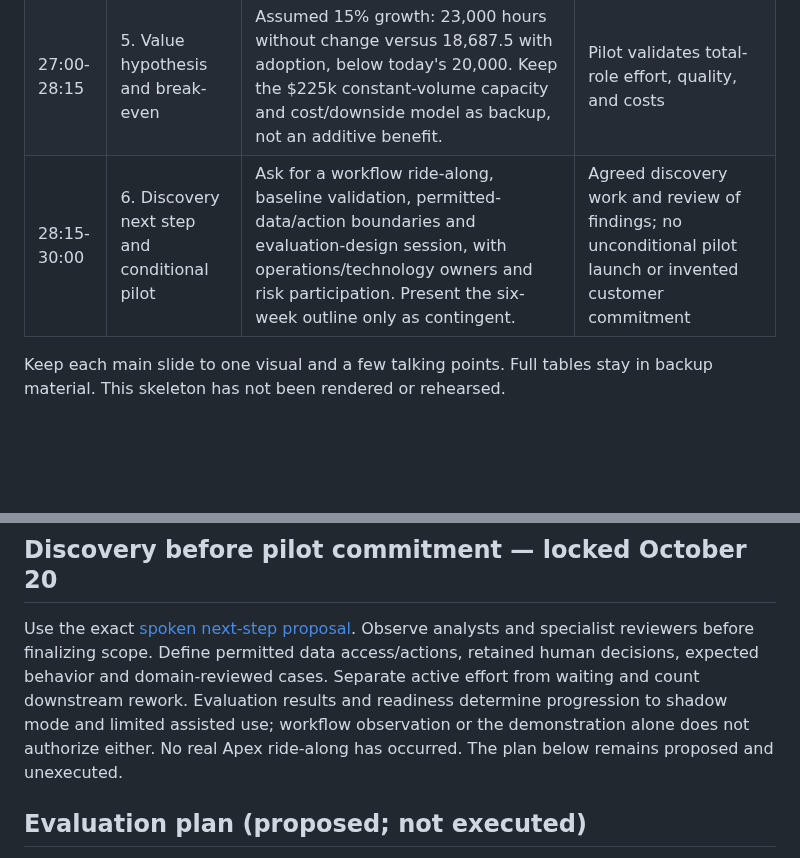
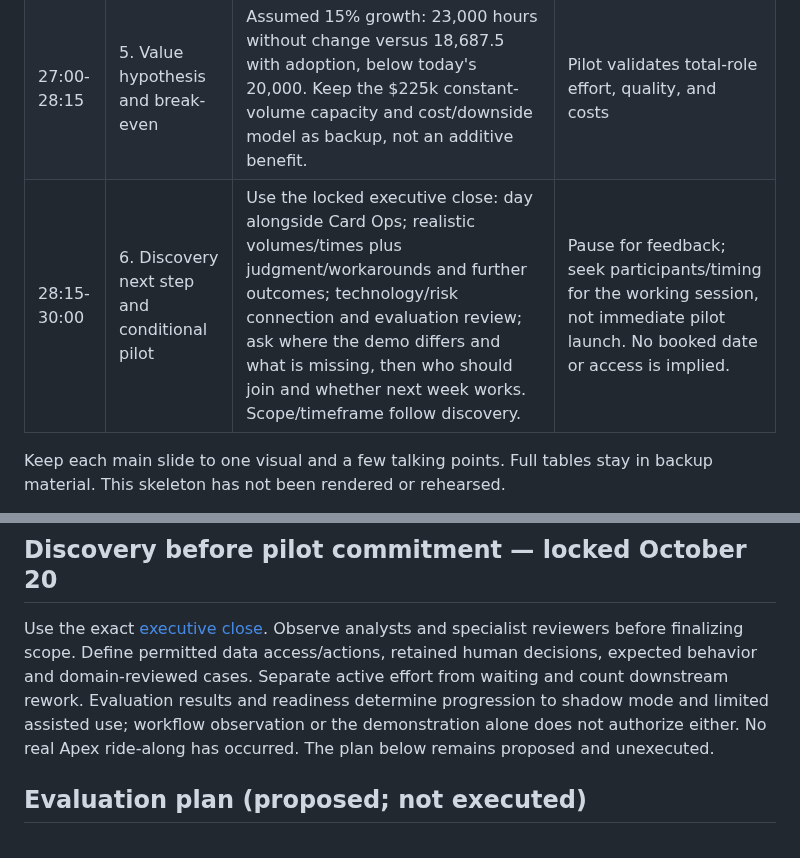
Before and after one commit to buildtheo/apex_demo, a Markdown page: docs/meeting-outline.md, 2 parts joined by grey strips. Drawn GitHub-style; blank space fills up the shorter version.

```diff
--- a/docs/meeting-outline.md
+++ b/docs/meeting-outline.md
@@ -32,7 +32,7 @@ Use the [locked discovery approach and unexpected-answer responses](discovery-an
 | 7:00-9:00 | 4. Adoption with controls | Three points: bank-owned deadlines and decisions; scoped evidence and verified actions; shadow evaluation before limited use. | Concise legal/privacy context, evaluation and rollout thesis |
 | 9:00-27:00 | Live / clearly labeled simulated workflow | One coherent customer-to-analyst case, as detailed below. | Visible before/after and the role of both OpenAI product surfaces |
 | 27:00-28:15 | 5. Value hypothesis and break-even | Assumed 15% growth: 23,000 hours without change versus 18,687.5 with adoption, below today's 20,000. Keep the $225k constant-volume capacity and cost/downside model as backup, not an additive benefit. | Pilot validates total-role effort, quality, and costs |
-| 28:15-30:00 | 6. Discovery next step and conditional pilot | Ask for a workflow ride-along, baseline validation, permitted-data/action boundaries and evaluation-design session, with operations/technology owners and risk participation. Present the six-week outline only as contingent. | Agreed discovery work and review of findings; no unconditional pilot launch or invented customer commitment |
+| 28:15-30:00 | 6. Discovery next step and conditional pilot | Use the locked executive close: day alongside Card Ops; realistic volumes/times plus judgment/workarounds and further outcomes; technology/risk connection and evaluation review; ask where the demo differs and what is missing, then who should join and whether next week works. Scope/timeframe follow discovery. | Pause for feedback; seek participants/timing for the working session, not immediate pilot launch. No booked date or access is implied. |
 
 Keep each main slide to one visual and a few talking points. Full tables stay in backup material. This skeleton has not been rendered or rehearsed.
 
@@ -67,7 +67,7 @@ Do not assume stage tools avoid confirmation. Saving drafts changes state; only
 
 ## Discovery before pilot commitment — locked October 20
 
-Use the exact [spoken next-step proposal](discovery-to-pilot.md). Observe analysts and specialist reviewers before finalizing scope. Define permitted data access/actions, retained human decisions, expected behavior and domain-reviewed cases. Separate active effort from waiting and count downstream rework. Evaluation results and readiness determine progression to shadow mode and limited assisted use; workflow observation or the demonstration alone does not authorize either. No real Apex ride-along has occurred. The plan below remains proposed and unexecuted.
+Use the exact [executive close](discovery-to-pilot.md#executive-close---locked-october-20). Observe analysts and specialist reviewers before finalizing scope. Define permitted data access/actions, retained human decisions, expected behavior and domain-reviewed cases. Separate active effort from waiting and count downstream rework. Evaluation results and readiness determine progression to shadow mode and limited assisted use; workflow observation or the demonstration alone does not authorize either. No real Apex ride-along has occurred. The plan below remains proposed and unexecuted.
 
 ## Evaluation plan (proposed; not executed)
 
```
Also changed, not shown: docs/decisions-and-artifacts.md (+4 -0 lines), docs/discovery-to-pilot.md (+12 -4 lines).
